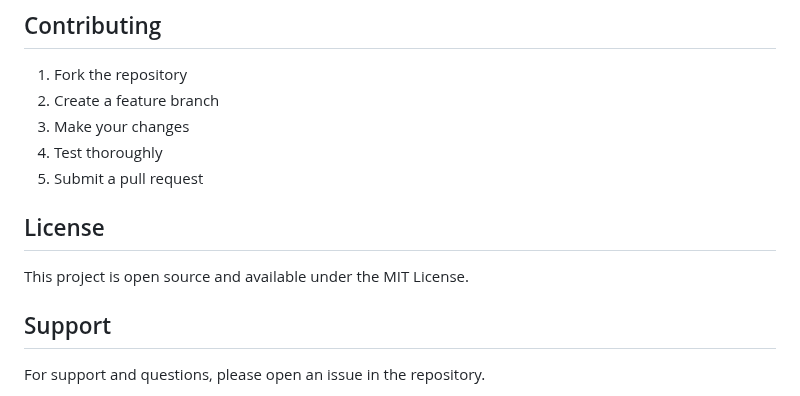
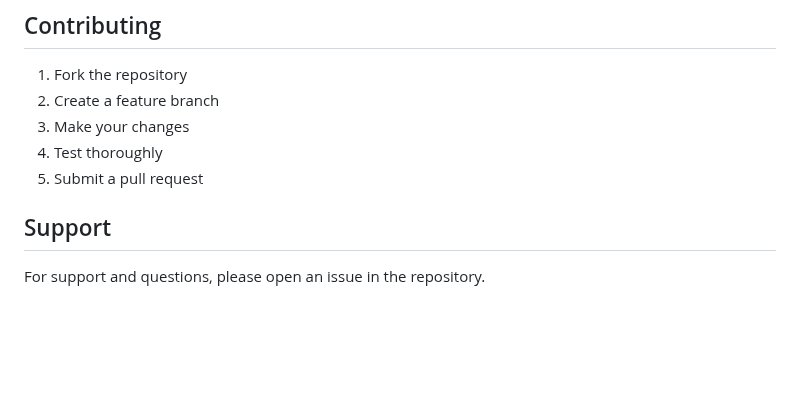
Before and after one commit to Vardhan-2K4/FullstackGaming-E-Commerce-Platform, a Markdown page: README.md, the part around one of its changes. Rendered like a GitHub page; blank space fills up the shorter version.

```diff
--- a/README.md
+++ b/README.md
@@ -184,8 +184,6 @@ The database is automatically created and initialized when the application start
 4. Test thoroughly
 5. Submit a pull request
 
-## License
-This project is open source and available under the MIT License.
 
 ## Support
 For support and questions, please open an issue in the repository.
```
Also changed, not shown: other parts of README.md (+8 -0 lines).
